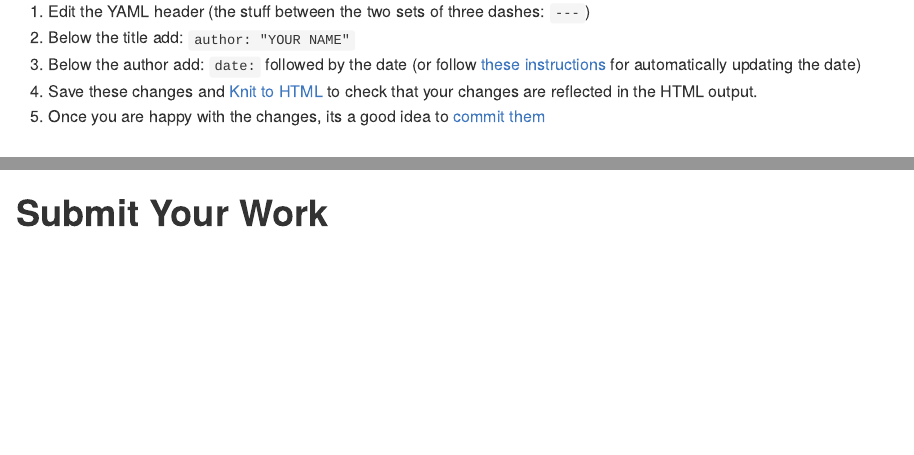
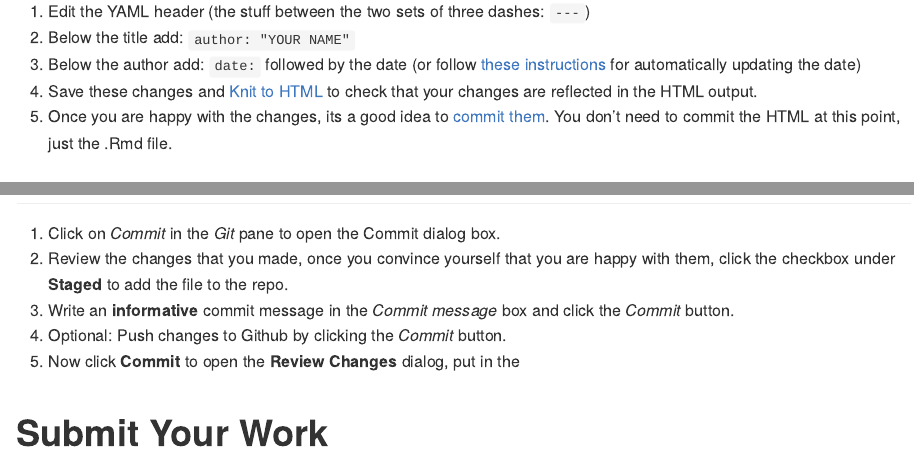
Before and after one commit to IBIEM/challenge_1, an R Markdown document (README.Rmd): the page in a window 1100 px wide, from 1060 px down, and a second part further down, joined at a grey line. Rendered offline with R 4.5, knitr and Pandoc, with nearby package versions.

Commit message:
README.Rmd: filled out "Commit Changes" section

```diff
--- a/README.Rmd
+++ b/README.Rmd
@@ -54,7 +54,7 @@ Your first task is to make some changes to an R Notebook that is include in this
   1. Below the title add: `author: "YOUR NAME"`
   2. Below the author add: `date:` followed by the date (or follow [these instructions](https://stackoverflow.com/a/23529410) for automatically updating the date)
 2. Save these changes and [Knit to HTML](#knit-the-rmarkdown) to check that your changes are reflected in the HTML output.
-3. Once you are happy with the changes, its a good idea to [commit them](#commit-changes)
+3. Once you are happy with the changes, its a good idea to [commit them](#commit-changes).  You don't need to commit the HTML at this point, just the .Rmd file.
 
 ### Modify Colors
 1. The colors I used for the regression line and the 95% confidence interval are hideous. Make them less ugly by replacing the colors in `color="green", fill="orange"` .  Just about any color you can think of will work (you can run `colors()` to see all the named colors that R knows about).
@@ -84,6 +84,13 @@ ggplot(mpg, aes(cty, hwy, color = class)) +
 # Knit the Rmarkdown
 1. Knit the R Notebook to HTML by clicking on the triangle next to the *Knit* button (it might say *Preview* instead of *Knit*) and selecting *Knit to HTML*
 2. If the knitting is successful, RStudio should pop open another window with the results.
+
 # Commit Changes
+1. Click on *Commit* in the *Git* pane to open the Commit dialog box.
+2. Review the changes that you made, once you convince yourself that you are happy with them, click the checkbox under **Staged** to add the file to the repo.
+3. Write an **informative** commit message in the *Commit message* box and click the *Commit* button.
+4. Optional: Push changes to Github by clicking the *Commit* button.
+5. Now click **Commit** to open the **Review Changes** dialog, put in the
+
 
 # Submit Your Work
```
